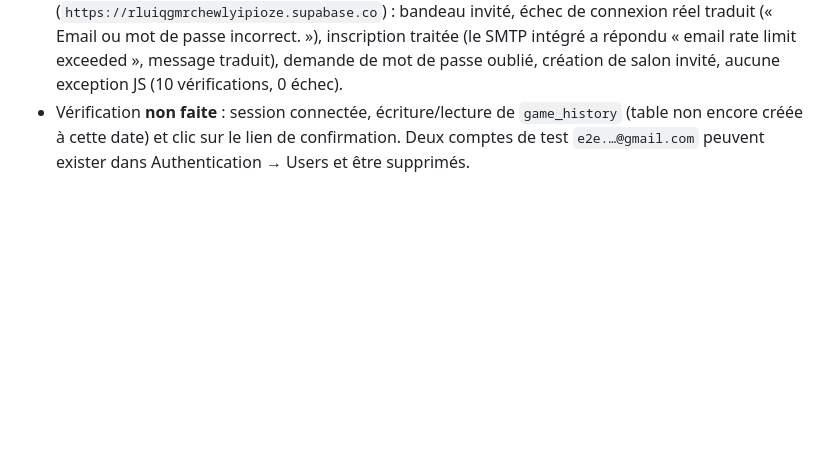
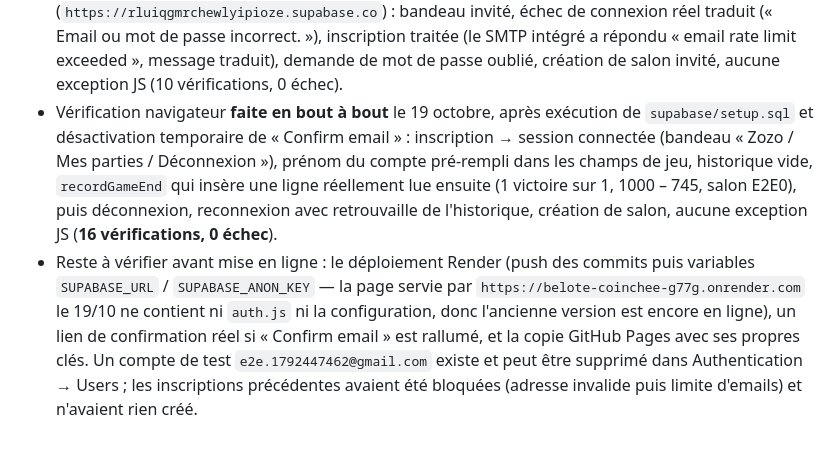
Before and after one commit to zachariegarniercuchet/belote_coinchee, a Markdown page: AGENTS.md, the part around the change. Rendered like a GitHub page; blank space fills up the shorter version.

Commit message:
docs: record the end-to-end account and history verification
16 verifications Playwright bout a bout sur le vrai projet Supabase (inscription, session, historique ecrit/relu, deconnexion/reconnexion) et constat du deploiement Render encore ancien.

```diff
--- a/AGENTS.md
+++ b/AGENTS.md
@@ -342,7 +342,20 @@ ouverte ; la connexion Google n'est pas encore câblée, la procédure est dans
   traitée (le SMTP intégré a répondu « email rate limit exceeded », message
   traduit), demande de mot de passe oublié, création de salon invité, aucune
   exception JS (10 vérifications, 0 échec).
-- Vérification **non faite** : session connectée, écriture/lecture de
-  `game_history` (table non encore créée à cette date) et clic sur le lien de
-  confirmation. Deux comptes de test `e2e.…@gmail.com` peuvent exister dans
-  Authentication → Users et être supprimés.
+- Vérification navigateur **faite en bout à bout** le 19 octobre, après
+  exécution de `supabase/setup.sql` et désactivation temporaire de
+  « Confirm email » : inscription → session connectée (bandeau
+  « Zozo / Mes parties / Déconnexion »), prénom du compte pré-rempli dans les
+  champs de jeu, historique vide, `recordGameEnd` qui insère une ligne
+  réellement lue ensuite (1 victoire sur 1, 1000 – 745, salon E2E0), puis
+  déconnexion, reconnexion avec retrouvaille de l'historique, création de
+  salon, aucune exception JS (**16 vérifications, 0 échec**).
+- Reste à vérifier avant mise en ligne : le déploiement Render (push des
+  commits puis variables `SUPABASE_URL` / `SUPABASE_ANON_KEY` — la page servie
+  par `https://belote-coinchee-g77g.onrender.com` le 19/10 ne contient ni
+  `auth.js` ni la configuration, donc l'ancienne version est encore en
+  ligne), un lien de confirmation réel si « Confirm email » est rallumé, et la
+  copie GitHub Pages avec ses propres clés. Un compte de test
+  `e2e.1792447462@gmail.com` existe et peut être supprimé dans
+  Authentication → Users ; les inscriptions précédentes avaient été bloquées
+  (adresse invalide puis limite d'emails) et n'avaient rien créé.
```
